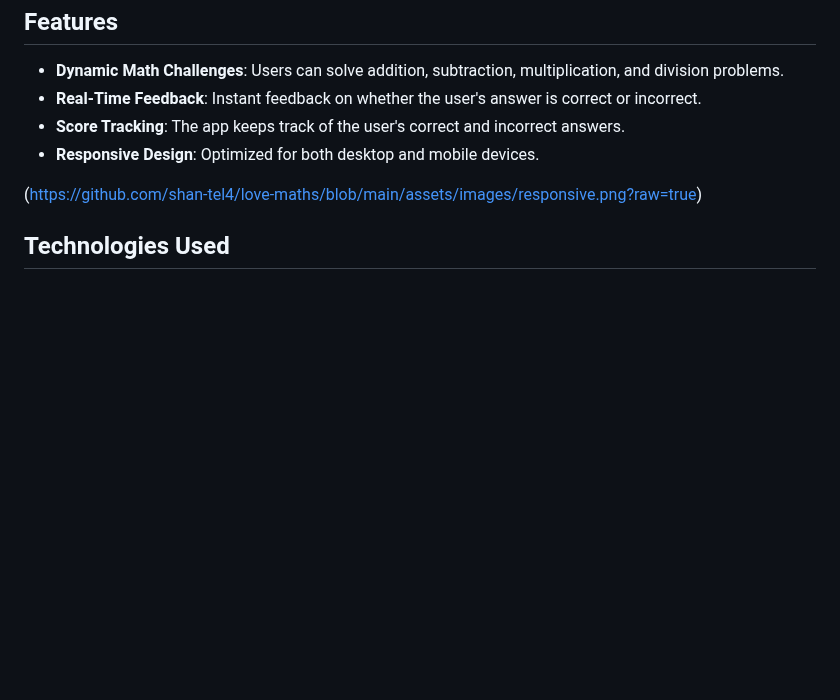
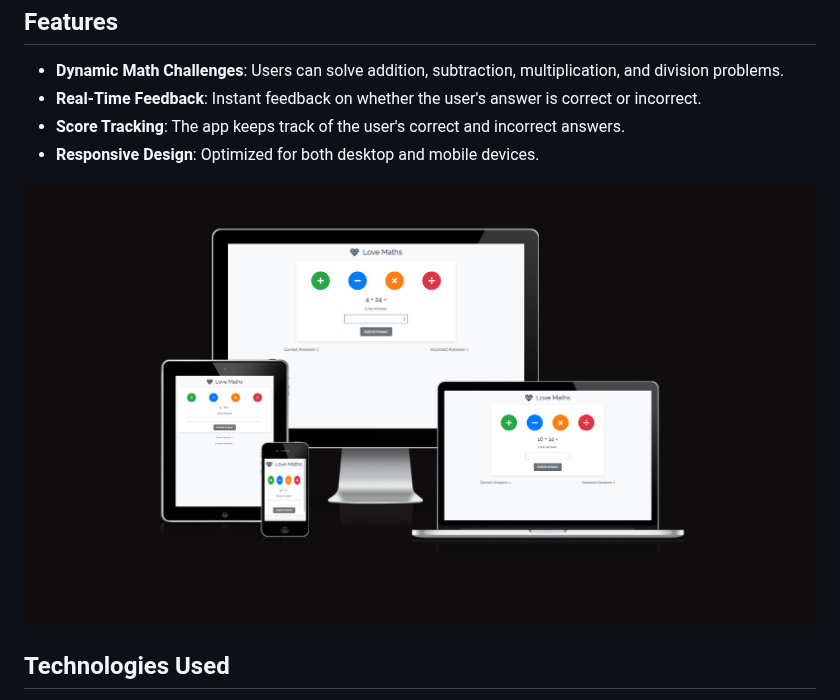
Before and after one commit to shan-tel4/love-maths, a Markdown page: README.md, the part around the change. GitHub-like rendering; blank space fills up the shorter version.

```diff
--- a/README.md
+++ b/README.md
@@ -48,7 +48,7 @@
         <li><strong>Responsive Design</strong>: Optimized for both desktop and mobile devices.</li>
     </ul>
 
-(https://github.com/shan-tel4/love-maths/blob/main/assets/images/responsive.png?raw=true)
+![am I responsive](https://github.com/shan-tel4/love-maths/blob/main/assets/images/responsive.png?raw=true)
 
   <h2 id="technologies-used">Technologies Used</h2>
     <ul>
```
